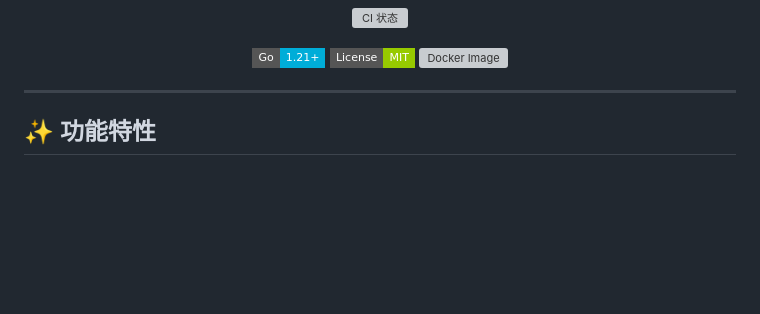
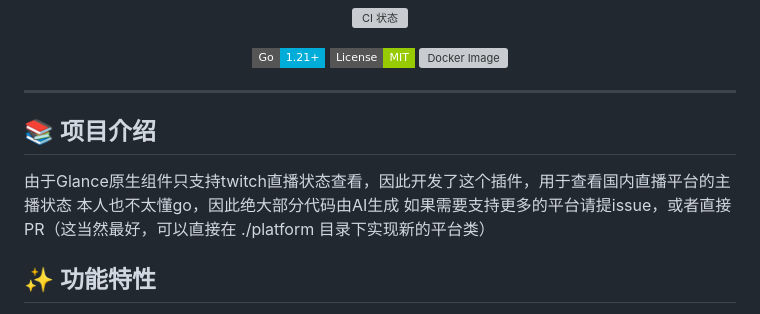
Before and after one commit to Cynosure159/LiveChannelsCN, a Markdown page: README-ZH.md, the part around the change. GitHub-like rendering; badges without logos; blank space fills up the shorter version; grey boxes are pictures that could not be loaded.

```diff
--- a/README-ZH.md
+++ b/README-ZH.md
@@ -22,6 +22,12 @@
 </p>
 
 ---
+
+## 📚 项目介绍
+
+由于Glance原生组件只支持twitch直播状态查看，因此开发了这个插件，用于查看国内直播平台的主播状态
+本人也不太懂go，因此绝大部分代码由AI生成
+如果需要支持更多的平台请提issue，或者直接PR（这当然最好，可以直接在 ./platform 目录下实现新的平台类）
 
 ## ✨ 功能特性
 
```
Also changed, not shown: README.md (+6 -0 lines).
